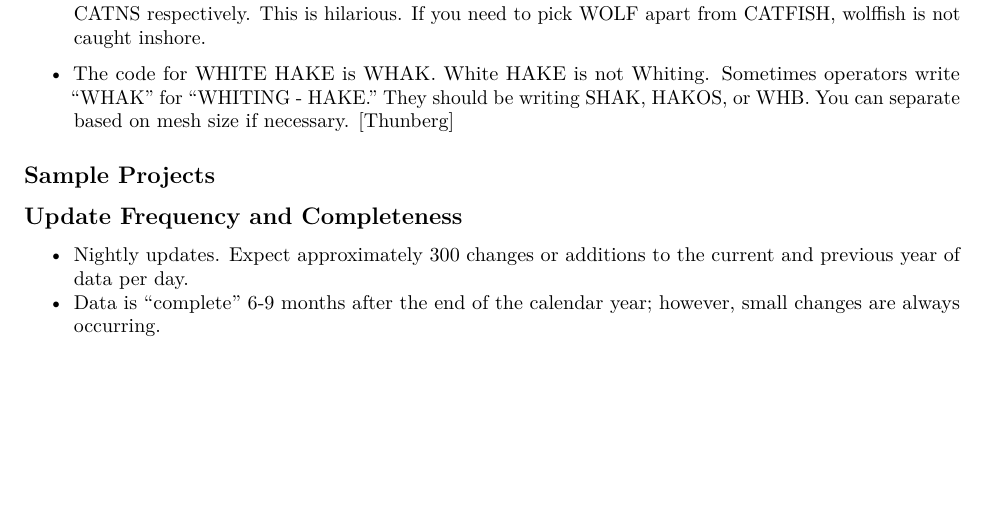
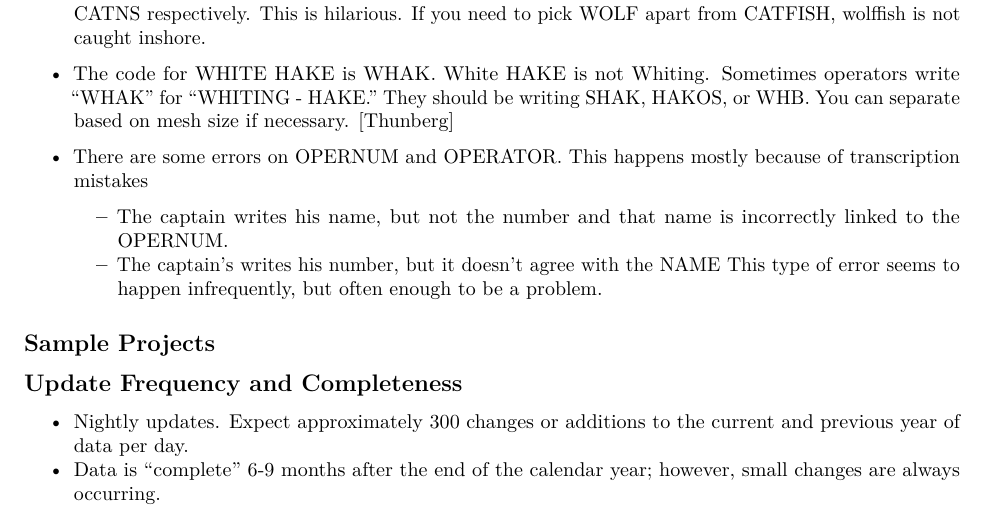
Before and after one commit to NEFSC/READ-SSB-Lee-metadata, an R Markdown document (veslog.Rmd): part of page 3 of 5, cut so that both start at the same text, the shorter picture padded with empty space. Rendered offline with R 4.5, knitr and Pandoc, then LaTeX, with nearby package versions.

Commit message:
add operator note

```diff
--- a/veslog.Rmd
+++ b/veslog.Rmd
@@ -86,7 +86,10 @@ These data are the result of mandatory federal vessel reporting.  Federally perm
 * The code for WOLFFISH is CAT.  The code for BLUE CATFISH and NS Catfish are CATB and CATNS respectively. This is hilarious.  If you need to pick WOLF apart from CATFISH, wolffish is not caught inshore.
 * The  code for WHITE HAKE is WHAK. White HAKE is not Whiting. Sometimes operators write "WHAK" for "WHITING - HAKE."  They should be writing SHAK, HAKOS, or WHB.   You can separate based on mesh size if necessary. [Thunberg]
 
-
+* There are some errors on OPERNUM and OPERATOR. This happens mostly because of transcription mistakes
+    + The captain writes his name, but not the number and that name is incorrectly linked to the OPERNUM.
+    + The captain's writes his number, but it doesn't agree with the NAME
+    This type of error seems to happen infrequently, but often enough to be a problem.
 
 ## Sample Projects
 
```
